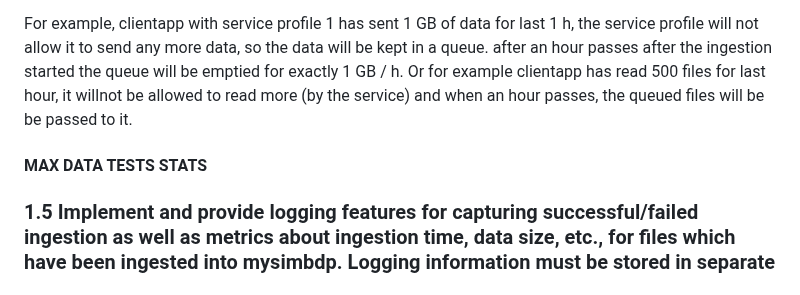
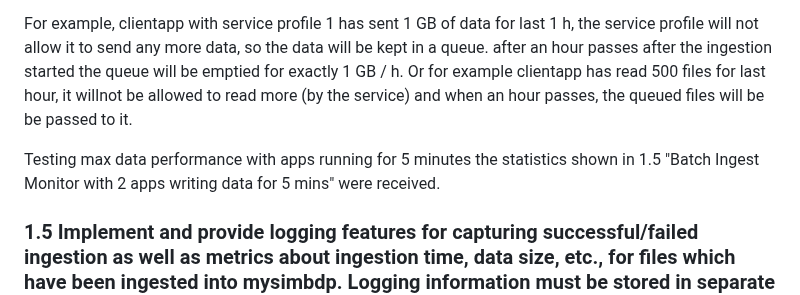
Before and after one commit to AleksiSupikoski/Big-Data-Real-Time-Ingestion, a Markdown page: reports/Assignment-2-report.md, the part around the change. GitHub-like rendering.

```diff
--- a/reports/Assignment-2-report.md
+++ b/reports/Assignment-2-report.md
@@ -94,7 +94,7 @@ While explaining the previous parts i have already touched the aspect of accessi
 
 For example, clientapp with service profile 1 has sent 1 GB of data for last 1 h, the service profile will not allow it to send any more data, so the data will be kept in a queue. after an hour passes after the ingestion started the queue will  be emptied for exactly 1 GB / h. Or for example clientapp has read 500 files for last hour, it willnot be allowed to read more (by the service) and when an hour passes, the queued files will be  be passed to it.
 
-  #### MAX DATA TESTS STATS
+Testing max data performance with apps running for 5 minutes the statistics shown in 1.5 "Batch Ingest Monitor with 2 apps writing data for 5 mins" were received.
 
 ### 1.5 Implement and provide logging features for capturing successful/failed ingestion as well as metrics about ingestion time, data size, etc., for files which have been ingested into mysimbdp. Logging information must be stored in separate files, databases or a monitoring system for analytics of ingestion. Explain how mysimbdp could use such logging information. Show and explain simple statistical data extracted from logs for individual tenants and for the whole platform with your tests.
 
```
